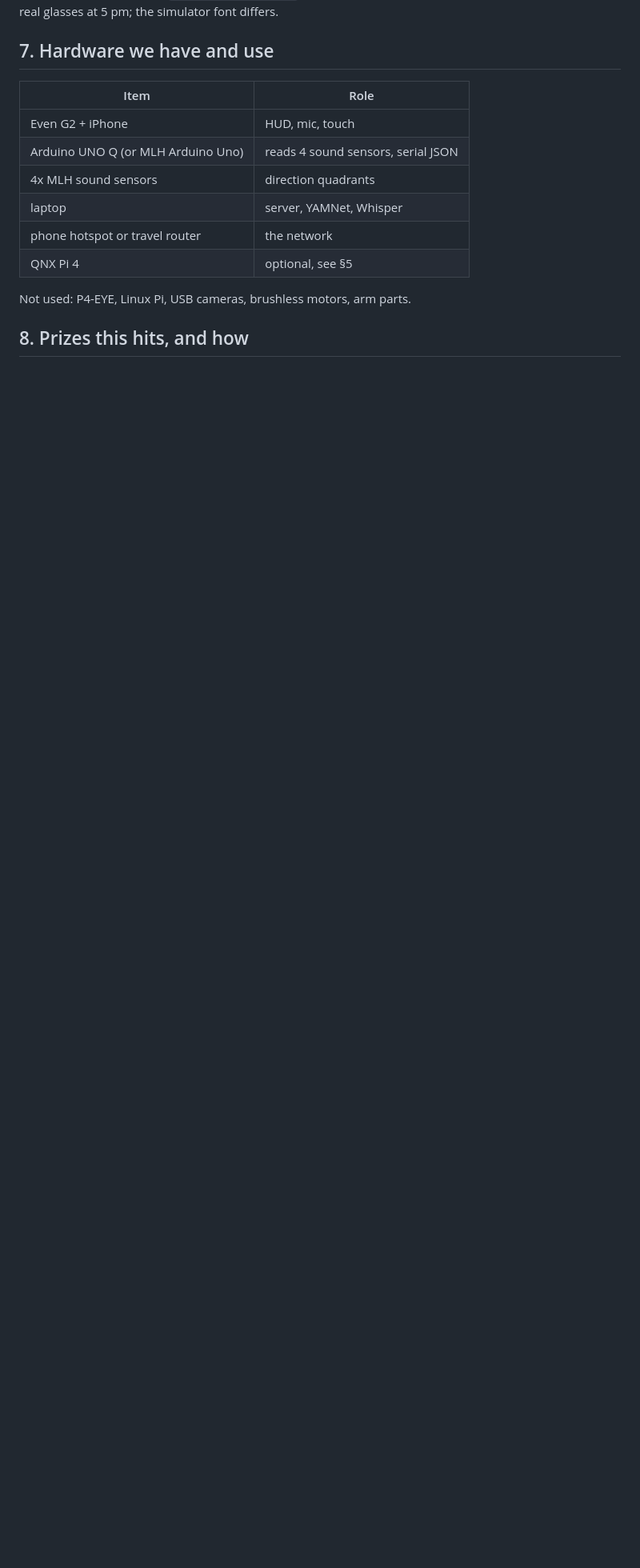
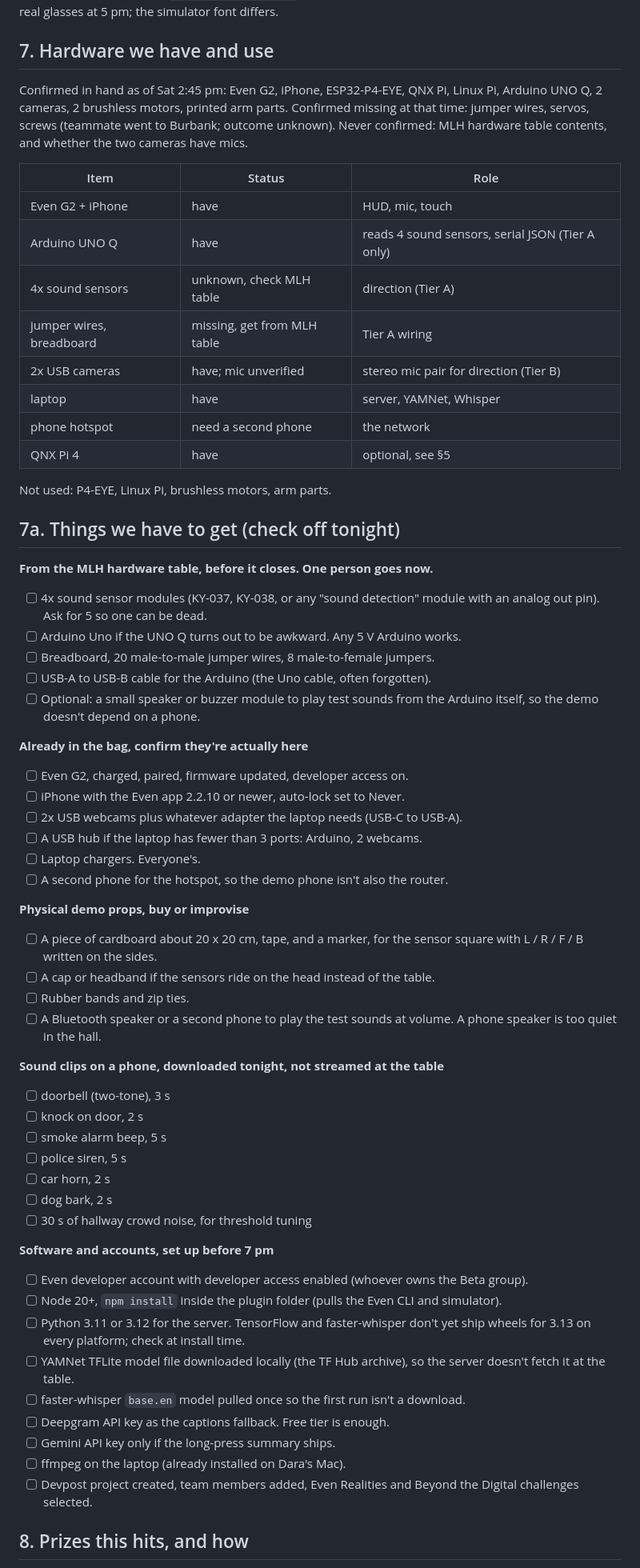
Before and after one commit to iuriiKolyadin/lahacks, a Markdown page: PRD.md, the part around one of its changes. Shown at 80% size. Rendered like a GitHub page; blank space fills up the shorter version.

Commit message:
PRD: direction-sensing fallback tiers, inventory status, and a get-list

```diff
--- a/PRD.md
+++ b/PRD.md
@@ -120,16 +133,76 @@ at 150 ms. Calibrate on the real glasses at 5 pm; the simulator font differs.
 
 ## 7. Hardware we have and use
 
-| Item | Role |
-|---|---|
-| Even G2 + iPhone | HUD, mic, touch |
-| Arduino UNO Q (or MLH Arduino Uno) | reads 4 sound sensors, serial JSON |
-| 4x MLH sound sensors | direction quadrants |
-| laptop | server, YAMNet, Whisper |
-| phone hotspot or travel router | the network |
-| QNX Pi 4 | optional, see §5 |
+Confirmed in hand as of Sat 2:45 pm: Even G2, iPhone, ESP32-P4-EYE, QNX Pi,
+Linux Pi, Arduino UNO Q, 2 cameras, 2 brushless motors, printed arm parts.
+Confirmed missing at that time: jumper wires, servos, screws (teammate went to
+Burbank; outcome unknown). Never confirmed: MLH hardware table contents, and
+whether the two cameras have mics.
 
-Not used: P4-EYE, Linux Pi, USB cameras, brushless motors, arm parts.
+| Item | Status | Role |
+|---|---|---|
+| Even G2 + iPhone | have | HUD, mic, touch |
+| Arduino UNO Q | have | reads 4 sound sensors, serial JSON (Tier A only) |
+| 4x sound sensors | unknown, check MLH table | direction (Tier A) |
+| jumper wires, breadboard | missing, get from MLH table | Tier A wiring |
+| 2x USB cameras | have; mic unverified | stereo mic pair for direction (Tier B) |
+| laptop | have | server, YAMNet, Whisper |
+| phone hotspot | need a second phone | the network |
+| QNX Pi 4 | have | optional, see §5 |
+
+Not used: P4-EYE, Linux Pi, brushless motors, arm parts.
+
+## 7a. Things we have to get (check off tonight)
+
+**From the MLH hardware table, before it closes. One person goes now.**
+- [ ] 4x sound sensor modules (KY-037, KY-038, or any "sound detection" module
+      with an analog out pin). Ask for 5 so one can be dead.
+- [ ] Arduino Uno if the UNO Q turns out to be awkward. Any 5 V Arduino works.
+- [ ] Breadboard, 20 male-to-male jumper wires, 8 male-to-female jumpers.
+- [ ] USB-A to USB-B cable for the Arduino (the Uno cable, often forgotten).
+- [ ] Optional: a small speaker or buzzer module to play test sounds from the
+      Arduino itself, so the demo doesn't depend on a phone.
+
+**Already in the bag, confirm they're actually here**
+- [ ] Even G2, charged, paired, firmware updated, developer access on.
+- [ ] iPhone with the Even app 2.2.10 or newer, auto-lock set to Never.
+- [ ] 2x USB webcams plus whatever adapter the laptop needs (USB-C to USB-A).
+- [ ] A USB hub if the laptop has fewer than 3 ports: Arduino, 2 webcams.
+- [ ] Laptop chargers. Everyone's.
+- [ ] A second phone for the hotspot, so the demo phone isn't also the router.
+
+**Physical demo props, buy or improvise**
+- [ ] A piece of cardboard about 20 x 20 cm, tape, and a marker, for the
+      sensor square with L / R / F / B written on the sides.
+- [ ] A cap or headband if the sensors ride on the head instead of the table.
+- [ ] Rubber bands and zip ties.
+- [ ] A Bluetooth speaker or a second phone to play the test sounds at volume.
+      A phone speaker is too quiet in the hall.
+
+**Sound clips on a phone, downloaded tonight, not streamed at the table**
+- [ ] doorbell (two-tone), 3 s
+- [ ] knock on door, 2 s
+- [ ] smoke alarm beep, 5 s
+- [ ] police siren, 5 s
+- [ ] car horn, 2 s
+- [ ] dog bark, 2 s
+- [ ] 30 s of hallway crowd noise, for threshold tuning
+
+**Software and accounts, set up before 7 pm**
+- [ ] Even developer account with developer access enabled (whoever owns the Beta
+      group).
+- [ ] Node 20+, `npm install` inside the plugin folder (pulls the Even CLI and
+      simulator).
+- [ ] Python 3.11 or 3.12 for the server. TensorFlow and faster-whisper don't yet
+      ship wheels for 3.13 on every platform; check at install time.
+- [ ] YAMNet TFLite model file downloaded locally (the TF Hub archive), so the
+      server doesn't fetch it at the table.
+- [ ] faster-whisper `base.en` model pulled once so the first run isn't a download.
+- [ ] Deepgram API key as the captions fallback. Free tier is enough.
+- [ ] Gemini API key only if the long-press summary ships.
+- [ ] ffmpeg on the laptop (already installed on Dara's Mac).
+- [ ] Devpost project created, team members added, Even Realities and Beyond the
+      Digital challenges selected.
 
 ## 8. Prizes this hits, and how
 
```
Also changed, not shown: other parts of PRD.md (+17 -4 lines).
